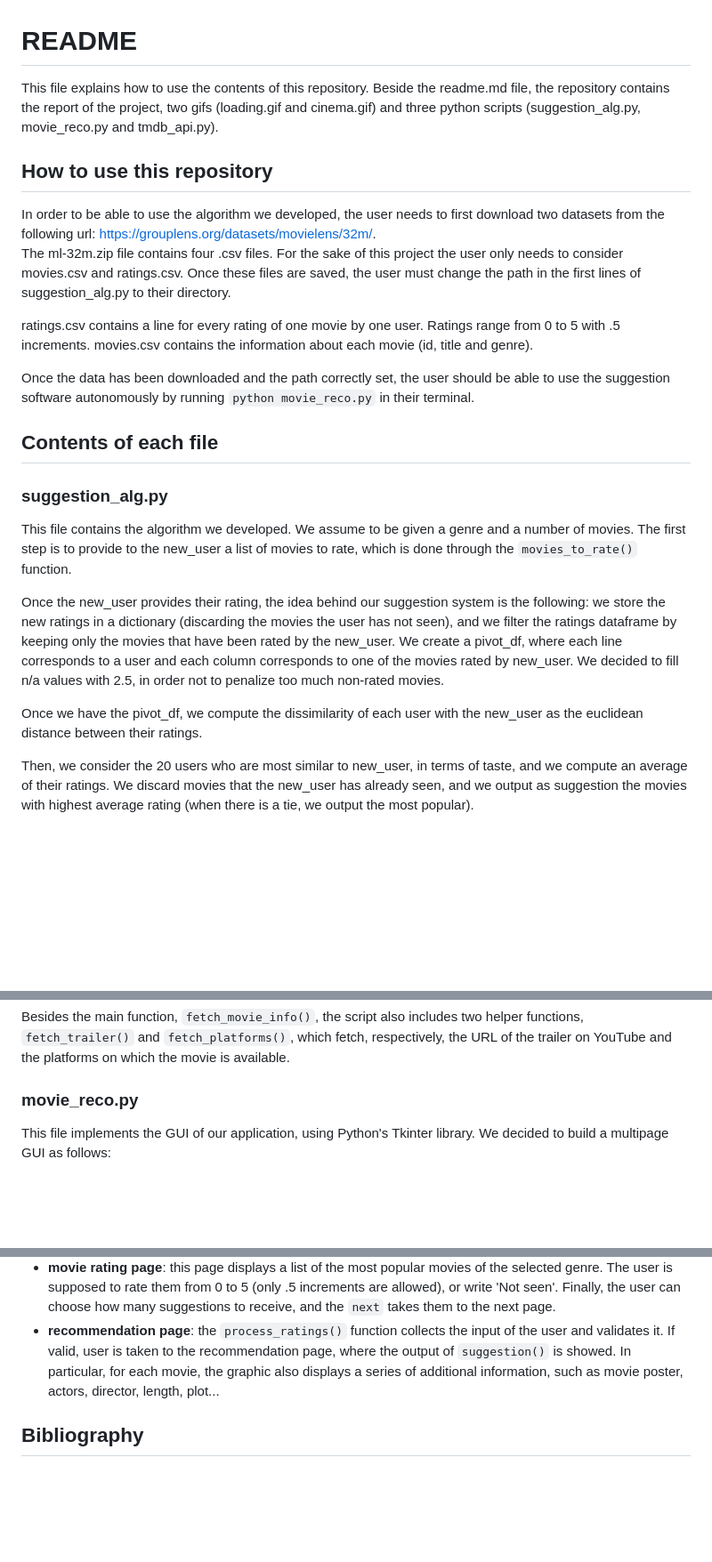
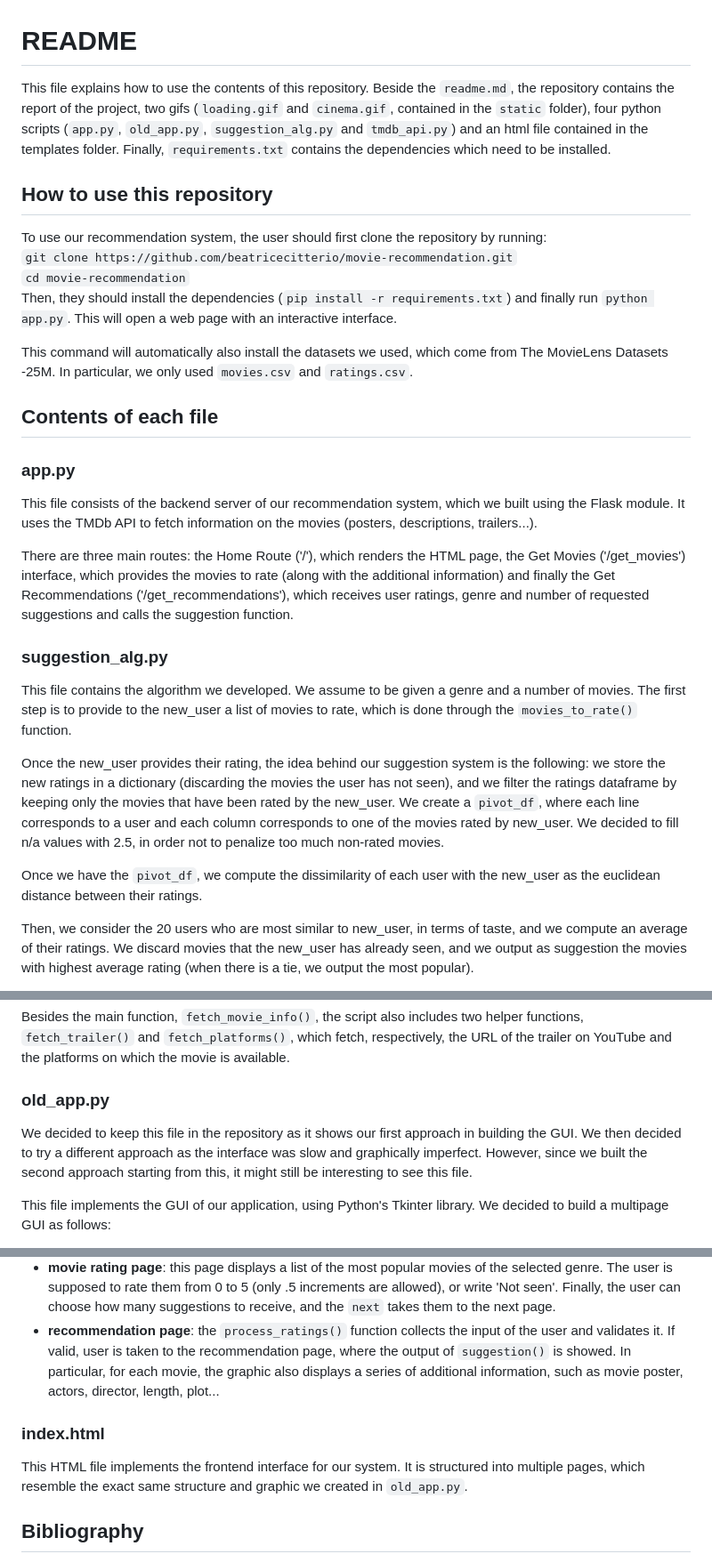
Before and after one commit to beatricecitterio/movie-recommendation, a Markdown page: README.md, 3 parts joined by grey strips. Shown: that part at 89% size. GitHub-like rendering; blank space fills up the shorter version.

````diff
--- a/README.md
+++ b/README.md
@@ -1,21 +1,26 @@
 # **README**
-This file explains how to use the contents of this repository. Beside the readme.md file, the repository contains the report of the project, two gifs (loading.gif and cinema.gif) and three python scripts (suggestion_alg.py, movie_reco.py and tmdb_api.py).
+This file explains how to use the contents of this repository. Beside the ```readme.md```, the repository contains the report of the project, two gifs (```loading.gif``` and ```cinema.gif```, contained in the ```static``` folder), four python scripts (```app.py```, ```old_app.py```, ```suggestion_alg.py``` and ```tmdb_api.py```) and an html file contained in the templates folder. Finally, ```requirements.txt``` contains the dependencies which need to be installed.
 
 ## **How to use this repository**
-In order to be able to use the algorithm we developed, the user needs to first download two datasets from the following url: https://grouplens.org/datasets/movielens/32m/. <br>
-The ml-32m.zip file contains four .csv files. For the sake of this project the user only needs to consider movies.csv and ratings.csv. Once these files are saved, the user must change the path in the first lines of suggestion_alg.py to their directory.<br>
+To use our recommendation system, the user should first clone the repository by running: <br>
+```git clone https://github.com/beatricecitterio/movie-recommendation.git```<br>
+```cd movie-recommendation``` <br>
+Then, they should install the dependencies (```pip install -r requirements.txt```) and finally run ```python app.py```. This will open a web page with an interactive interface. <br>
 
-ratings.csv contains a line for every rating of one movie by one user. Ratings range from 0 to 5 with .5 increments. movies.csv contains the information about each movie (id, title and genre). <br>
-
-Once the data has been downloaded and the path correctly set, the user should be able to use the suggestion software autonomously by running ```python movie_reco.py``` in their terminal.
+This command will automatically also install the datasets we used, which come from The MovieLens Datasets -25M. In particular, we only used ```movies.csv``` and ```ratings.csv```.
 
 ## **Contents of each file**
+### **app.py**
+This file consists of the backend server of our recommendation system, which we built using the Flask module. It uses the TMDb API to fetch information on the movies (posters, descriptions, trailers...). <br>
+
+There are three main routes: the Home Route ('/'), which renders the HTML page, the Get Movies ('/get_movies') interface, which provides the movies to rate (along with the additional information) and finally the Get Recommendations ('/get_recommendations'), which receives user ratings, genre and number of requested suggestions and calls the suggestion function.
+
 ### **suggestion_alg.py**
 This file contains the algorithm we developed. We assume to be given a genre and a number of movies. The first step is to provide to the new_user a list of movies to rate, which is done through the ```movies_to_rate()``` function. <br>
 
-Once the new_user provides their rating, the idea behind our suggestion system is the following: we store the new ratings in a dictionary (discarding the movies the user has not seen), and we filter the ratings dataframe by keeping only the movies that have been rated by the new_user. We create a pivot_df, where each line corresponds to a user and each column corresponds to one of the movies rated by new_user. We decided to fill n/a values with 2.5, in order not to penalize too much non-rated movies.<br>
+Once the new_user provides their rating, the idea behind our suggestion system is the following: we store the new ratings in a dictionary (discarding the movies the user has not seen), and we filter the ratings dataframe by keeping only the movies that have been rated by the new_user. We create a ```pivot_df```, where each line corresponds to a user and each column corresponds to one of the movies rated by new_user. We decided to fill n/a values with 2.5, in order not to penalize too much non-rated movies.<br>
 
-Once we have the pivot_df, we compute the dissimilarity of each user with the new_user as the euclidean distance between their ratings. <br>
+Once we have the ```pivot_df```, we compute the dissimilarity of each user with the new_user as the euclidean distance between their ratings. <br>
 
 Then, we consider the 20 users who are most similar to new_user, in terms of taste, and we compute an average of their ratings. We discard movies that the new_user has already seen, and we output as suggestion the movies with highest average rating (when there is a tie, we output the most popular).<br>
 
@@ -28,12 +33,17 @@ This information is used in the suggestion page of our recommendation system. <b
 
 Besides the main function, ```fetch_movie_info()```, the script also includes two helper functions, ```fetch_trailer()``` and ```fetch_platforms()```, which fetch, respectively, the URL of the trailer on YouTube and the platforms on which the movie is available.
 
-### **movie_reco.py**
+### **old_app.py**
+We decided to keep this file in the repository as it shows our first approach in building the GUI. We then decided to try a different approach as the interface was slow and graphically imperfect. However, since we built the second approach starting from this, it might still be interesting to see this file. <br>
+
 This file implements the GUI of our application, using Python's Tkinter library. We decided to build a multipage GUI as follows:
 - **welcome page**: contains a message and a gif (cinema.gif). There is a start button which takes the user to the next page
 - **genre selection page**: this page is made of a dropdown menu where the user can choose one of the available genres. Then, the user has the possibility to choose the number of movies to rate (either 5 or 10, for a more accurate suggestion). The ```next``` button takes the user to the rating page
 - **movie rating page**: this page displays a list of the most popular movies of the selected genre. The user is supposed to rate them from 0 to 5 (only .5 increments are allowed), or write 'Not seen'. Finally, the user can choose how many suggestions to receive, and the ```next``` takes them to the next page.
 - **recommendation page**: the ```process_ratings()``` function collects the input of the user and validates it. If valid, user is taken to the recommendation page, where the output of ```suggestion()``` is showed. In particular, for each movie, the graphic also displays a series of additional information, such as movie poster, actors, director, length, plot...
 
+### **index.html**
+This HTML file implements the frontend interface for our system. It is structured into multiple pages, which resemble the exact same structure and graphic we created in ```old_app.py```.
+
 ## **Bibliography**
 F. Maxwell Harper and Joseph A. Konstan. 2015. The MovieLens Datasets: History and Context. ACM Transactions on Interactive Intelligent Systems (TiiS) 5, 4: 19:1–19:19. https://doi.org/10.1145/2827872
````
